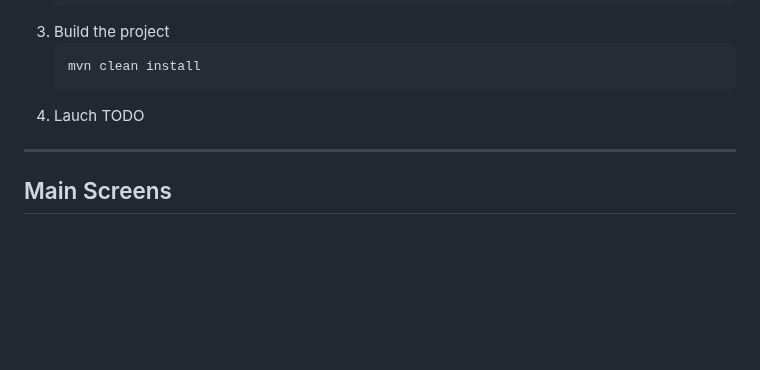
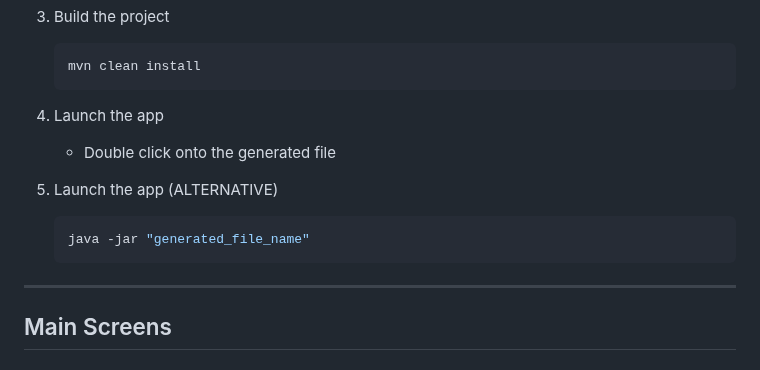
Before and after one commit to antoniiolpzzz/PDS-CuriousMind, a Markdown page: Documentation/Manual/UserManual.md, the part around the change. GitHub-like rendering; blank space fills up the shorter version.

````diff
--- a/Documentation/Manual/UserManual.md
+++ b/Documentation/Manual/UserManual.md
@@ -57,7 +57,13 @@ Disclaimer: There are already compiled artifacts in Java/target/artifacts direct
    ```bash
    mvn clean install
    ```
-4. Lauch TODO
+4. Launch the app
+   - Double click onto the generated file
+
+5. Launch the app (ALTERNATIVE)
+   ```bash
+   java -jar "generated_file_name"
+   ```
 
 
 ---
````
